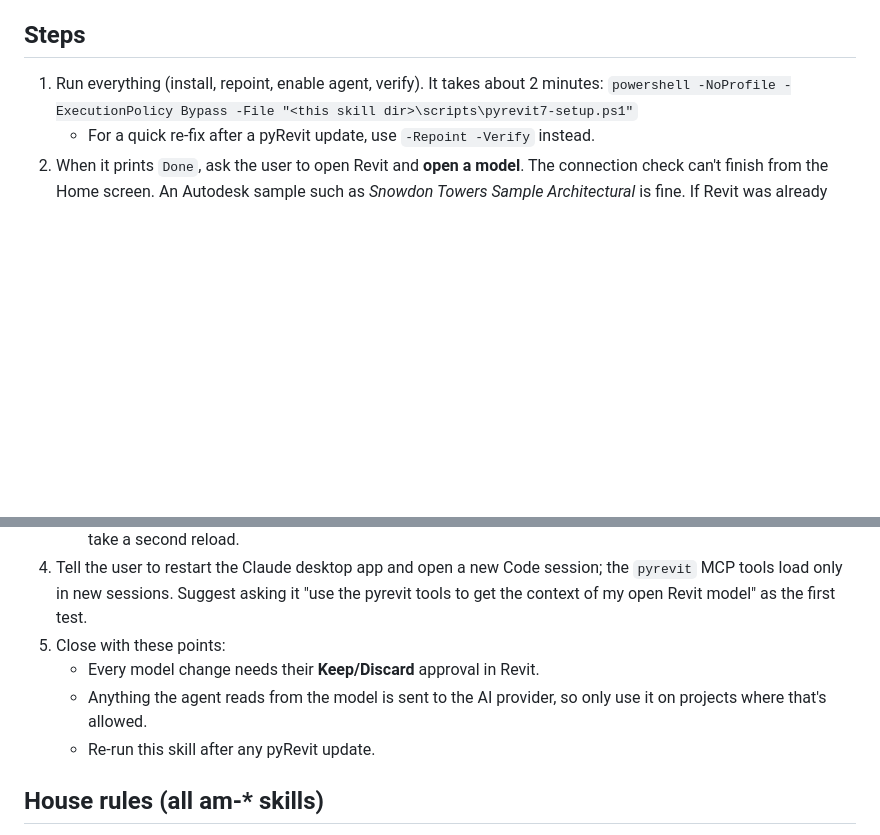
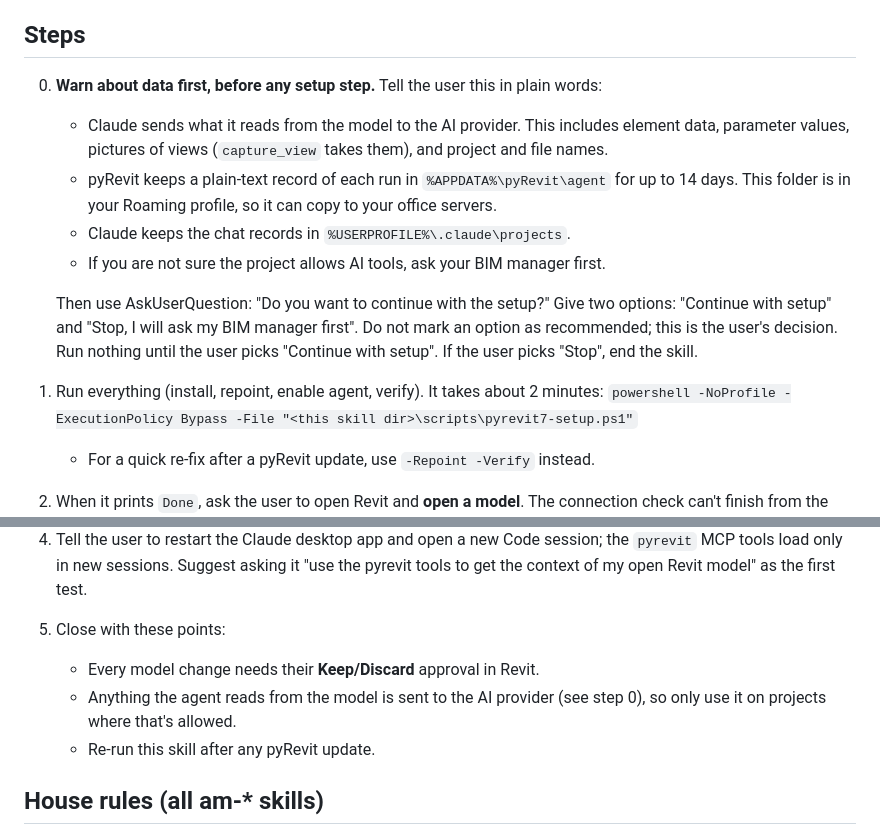
Before and after one commit to Inykily/archi-magic, a Markdown page: skills/am-pyrevit7-setup/SKILL.md, 2 parts joined by grey strips. Rendered like a GitHub page; blank space fills up the shorter version.

Commit message:
Data warning before setup: images, file names, run records, transcripts; confirm before setup runs

```diff
--- a/skills/am-pyrevit7-setup/SKILL.md
+++ b/skills/am-pyrevit7-setup/SKILL.md
@@ -16,6 +16,13 @@ Sets up pyRevit 7 and the pyRevit Agent Runtime (https://docs.pyrevitlabs.io/age
 
 ## Steps
 
+0. **Warn about data first, before any setup step.** Tell the user this in plain words:
+   - Claude sends what it reads from the model to the AI provider. This includes element data, parameter values, pictures of views (`capture_view` takes them), and project and file names.
+   - pyRevit keeps a plain-text record of each run in `%APPDATA%\pyRevit\agent` for up to 14 days. This folder is in your Roaming profile, so it can copy to your office servers.
+   - Claude keeps the chat records in `%USERPROFILE%\.claude\projects`.
+   - If you are not sure the project allows AI tools, ask your BIM manager first.
+
+   Then use AskUserQuestion: "Do you want to continue with the setup?" Give two options: "Continue with setup" and "Stop, I will ask my BIM manager first". Do not mark an option as recommended; this is the user's decision. Run nothing until the user picks "Continue with setup". If the user picks "Stop", end the skill.
 1. Run everything (install, repoint, enable agent, verify). It takes about 2 minutes:
    `powershell -NoProfile -ExecutionPolicy Bypass -File "<this skill dir>\scripts\pyrevit7-setup.ps1"`
    - For a quick re-fix after a pyRevit update, use `-Repoint -Verify` instead.
@@ -25,7 +32,7 @@ Sets up pyRevit 7 and the pyRevit Agent Runtime (https://docs.pyrevitlabs.io/age
 4. Tell the user to restart the Claude desktop app and open a new Code session; the `pyrevit` MCP tools load only in new sessions. Suggest asking it "use the pyrevit tools to get the context of my open Revit model" as the first test.
 5. Close with these points:
    - Every model change needs their **Keep/Discard** approval in Revit.
-   - Anything the agent reads from the model is sent to the AI provider, so only use it on projects where that's allowed.
+   - Anything the agent reads from the model is sent to the AI provider (see step 0), so only use it on projects where that's allowed.
    - Re-run this skill after any pyRevit update.
 
 ## House rules (all am-* skills)
```
Also changed, not shown: skills/am-pyrevit7-setup/kit-README.md (+10 -1 lines), skills/am-welcome/SKILL.md (+10 -1 lines).
